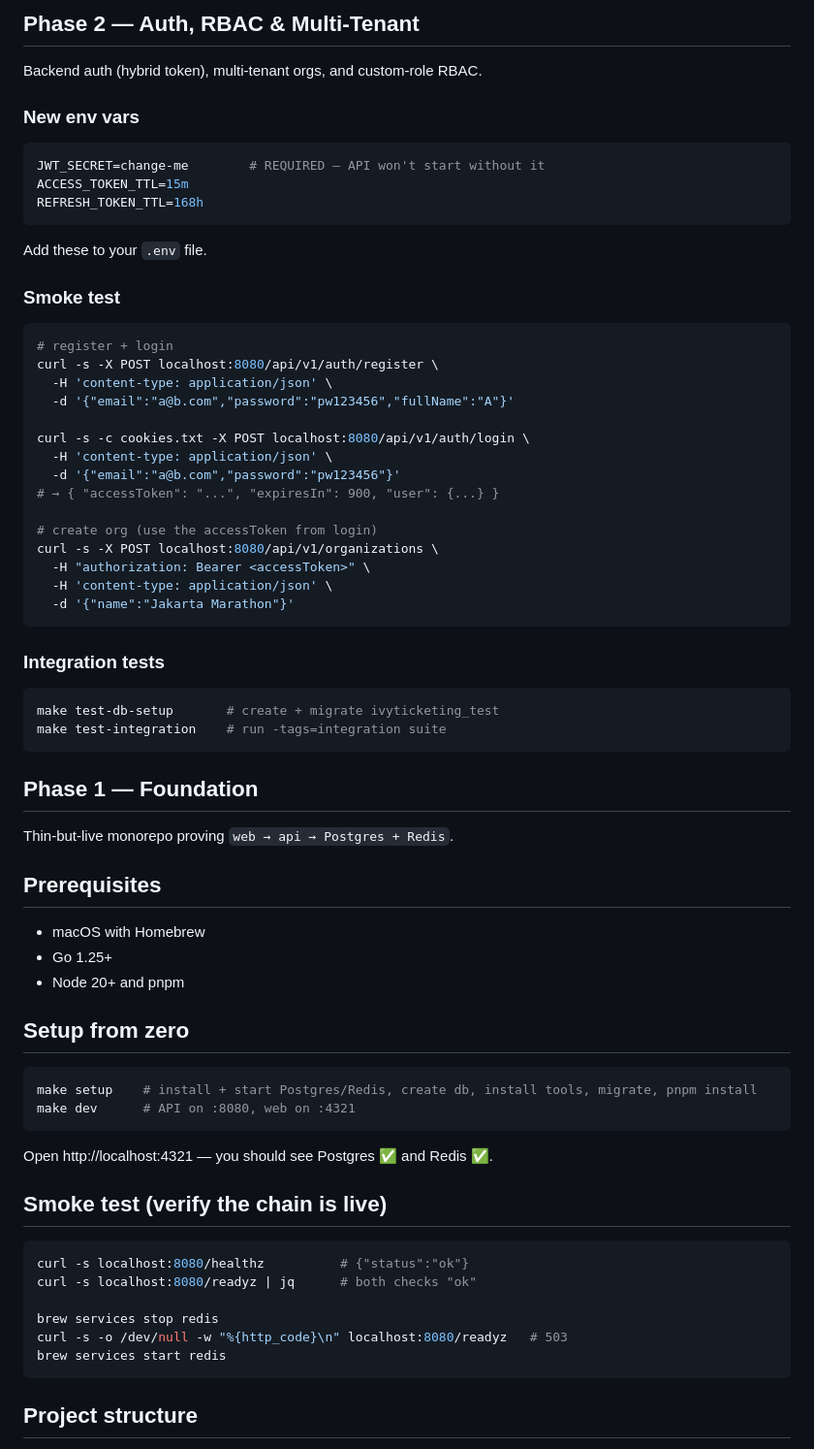
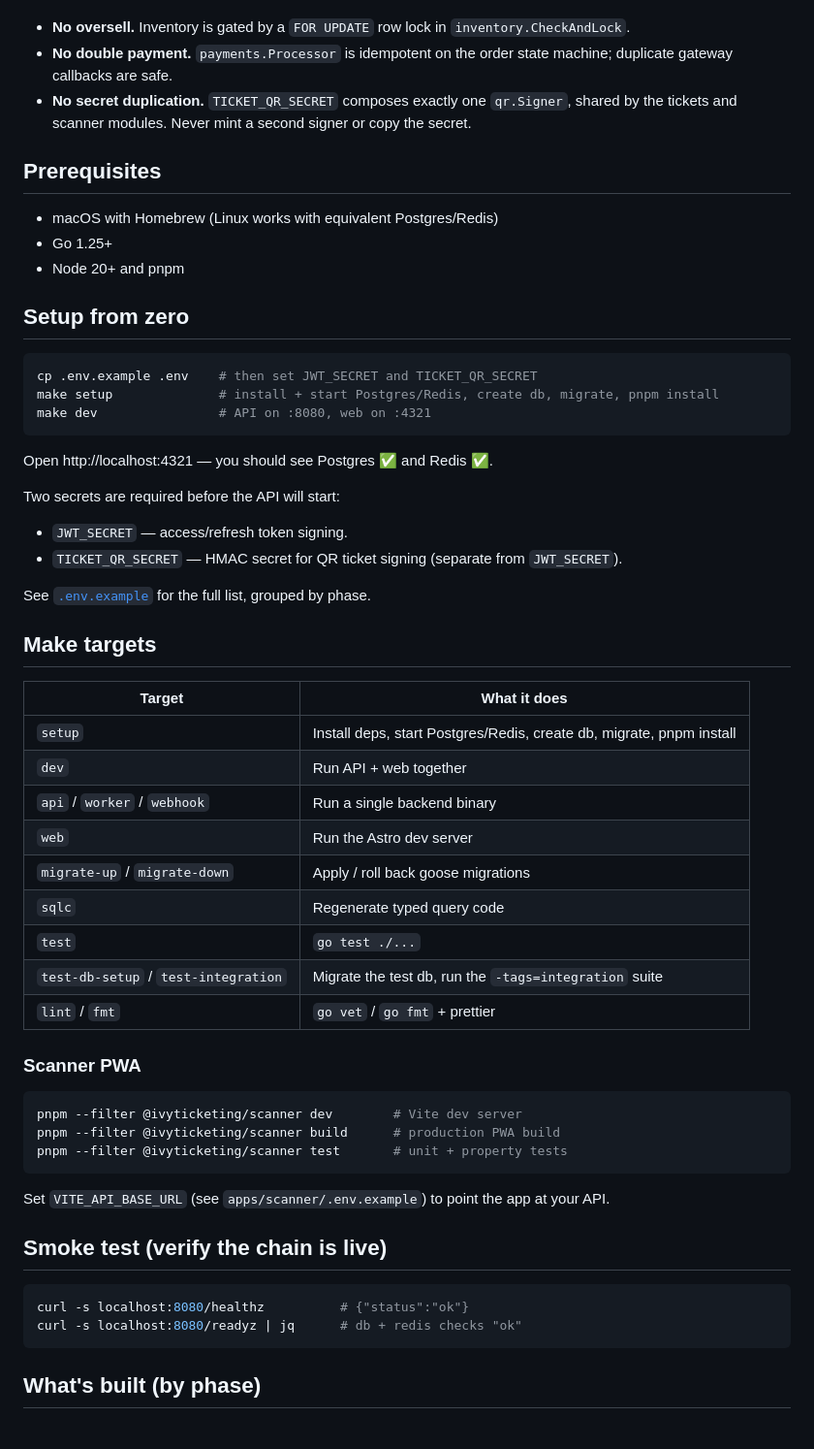
Before and after one commit to kaivyy/ivyticketing, a Markdown page: README.md, the part around one of its changes. Shown at 97% size. Rendered like a GitHub page.

````diff
--- a/README.md
+++ b/README.md
@@ -177,73 +33,62 @@ curl -s localhost:8080/api/v1/public/organizations/<orgSlug>/events
-## Phase 2 — Auth, RBAC & Multi-Tenant
-
-Backend auth (hybrid token), multi-tenant orgs, and custom-role RBAC.
-
-### New env vars
-
-```bash
-JWT_SECRET=change-me        # REQUIRED — API won't start without it
-ACCESS_TOKEN_TTL=15m
-REFRESH_TOKEN_TTL=168h
-```
-
-Add these to your `.env` file.
-
-### Smoke test
-
-```bash
-# register + login
-curl -s -X POST localhost:8080/api/v1/auth/register \
-  -H 'content-type: application/json' \
-  -d '{"email":"a@b.com","password":"pw123456","fullName":"A"}'
-
-curl -s -c cookies.txt -X POST localhost:8080/api/v1/auth/login \
-  -H 'content-type: application/json' \
-  -d '{"email":"a@b.com","password":"pw123456"}'
-# → { "accessToken": "...", "expiresIn": 900, "user": {...} }
-
-# create org (use the accessToken from login)
-curl -s -X POST localhost:8080/api/v1/organizations \
-  -H "authorization: Bearer <accessToken>" \
-  -H 'content-type: application/json' \
-  -d '{"name":"Jakarta Marathon"}'
-```
-
-### Integration tests
-
-```bash
-make test-db-setup       # create + migrate ivyticketing_test
-make test-integration    # run -tags=integration suite
-```
-
-## Phase 1 — Foundation
-
-Thin-but-live monorepo proving `web → api → Postgres + Redis`.
+- **No oversell.** Inventory is gated by a `FOR UPDATE` row lock in `inventory.CheckAndLock`.
+- **No double payment.** `payments.Processor` is idempotent on the order state machine;
+  duplicate gateway callbacks are safe.
+- **No secret duplication.** `TICKET_QR_SECRET` composes exactly one `qr.Signer`, shared
+  by the tickets and scanner modules. Never mint a second signer or copy the secret.
 
 ## Prerequisites
 
-- macOS with Homebrew
+- macOS with Homebrew (Linux works with equivalent Postgres/Redis)
 - Go 1.25+
 - Node 20+ and pnpm
 
 ## Setup from zero
 
 ```bash
-make setup    # install + start Postgres/Redis, create db, install tools, migrate, pnpm install
-make dev      # API on :8080, web on :4321
+cp .env.example .env    # then set JWT_SECRET and TICKET_QR_SECRET
+make setup              # install + start Postgres/Redis, create db, migrate, pnpm install
+make dev                # API on :8080, web on :4321
 ```
 
 Open http://localhost:4321 — you should see Postgres ✅ and Redis ✅.
+
+Two secrets are required before the API will start:
+
+- `JWT_SECRET` — access/refresh token signing.
+- `TICKET_QR_SECRET` — HMAC secret for QR ticket signing (separate from `JWT_SECRET`).
+
+See [`.env.example`](.env.example) for the full list, grouped by phase.
+
+## Make targets
+
+| Target | What it does |
+| --- | --- |
+| `setup` | Install deps, start Postgres/Redis, create db, migrate, pnpm install |
+| `dev` | Run API + web together |
+| `api` / `worker` / `webhook` | Run a single backend binary |
+| `web` | Run the Astro dev server |
+| `migrate-up` / `migrate-down` | Apply / roll back goose migrations |
+| `sqlc` | Regenerate typed query code |
+| `test` | `go test ./...` |
+| `test-db-setup` / `test-integration` | Migrate the test db, run the `-tags=integration` suite |
+| `lint` / `fmt` | `go vet` / `go fmt` + prettier |
+
+### Scanner PWA
+
+```bash
+pnpm --filter @ivyticketing/scanner dev        # Vite dev server
+pnpm --filter @ivyticketing/scanner build      # production PWA build
+pnpm --filter @ivyticketing/scanner test       # unit + property tests
+```
+
+Set `VITE_API_BASE_URL` (see `apps/scanner/.env.example`) to point the app at your API.
 
 ## Smoke test (verify the chain is live)
 
 ```bash
 curl -s localhost:8080/healthz          # {"status":"ok"}
-curl -s localhost:8080/readyz | jq      # both checks "ok"
-
-brew services stop redis
-curl -s -o /dev/null -w "%{http_code}\n" localhost:8080/readyz   # 503
-brew services start redis
+curl -s localhost:8080/readyz | jq      # db + redis checks "ok"
 ```
 
-## Project structure
+## What's built (by phase)
 
````
Also changed, not shown: other parts of README.md (+54 -179 lines), CLAUDE.md (added, +68 -0 lines), docs/README.md (added, +51 -0 lines).
